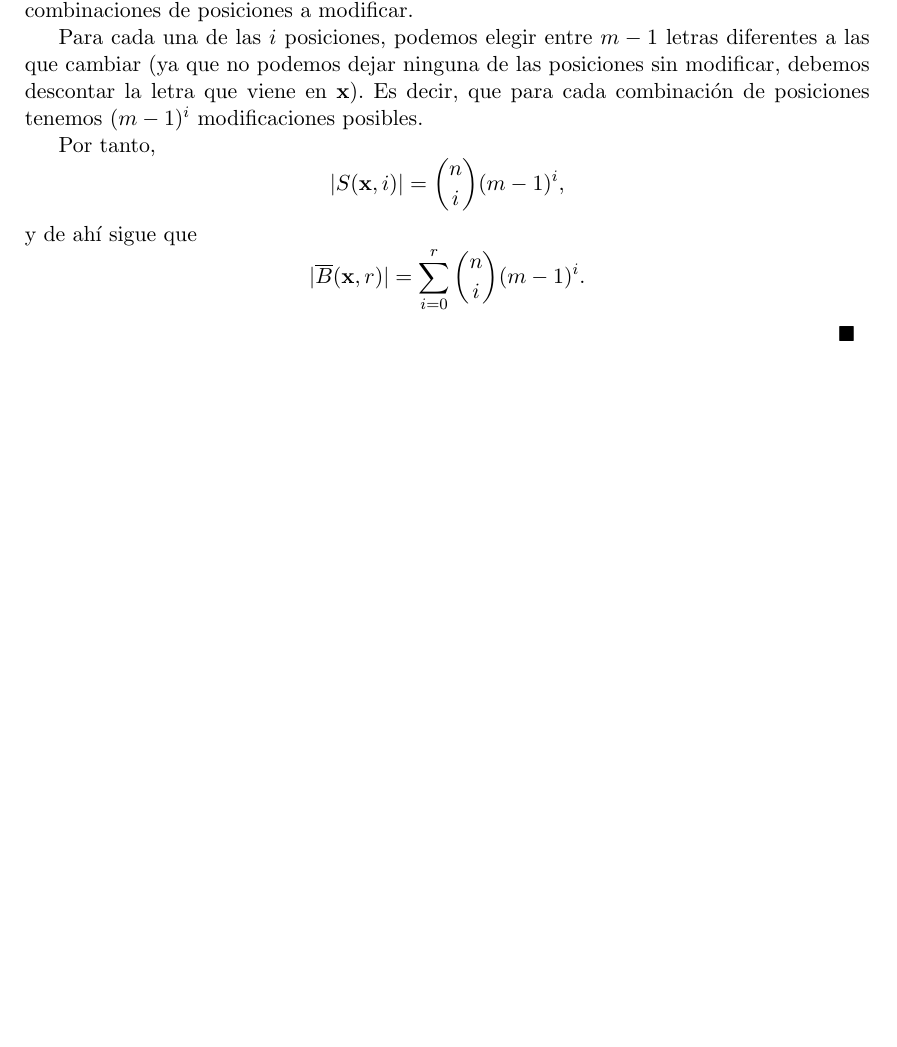
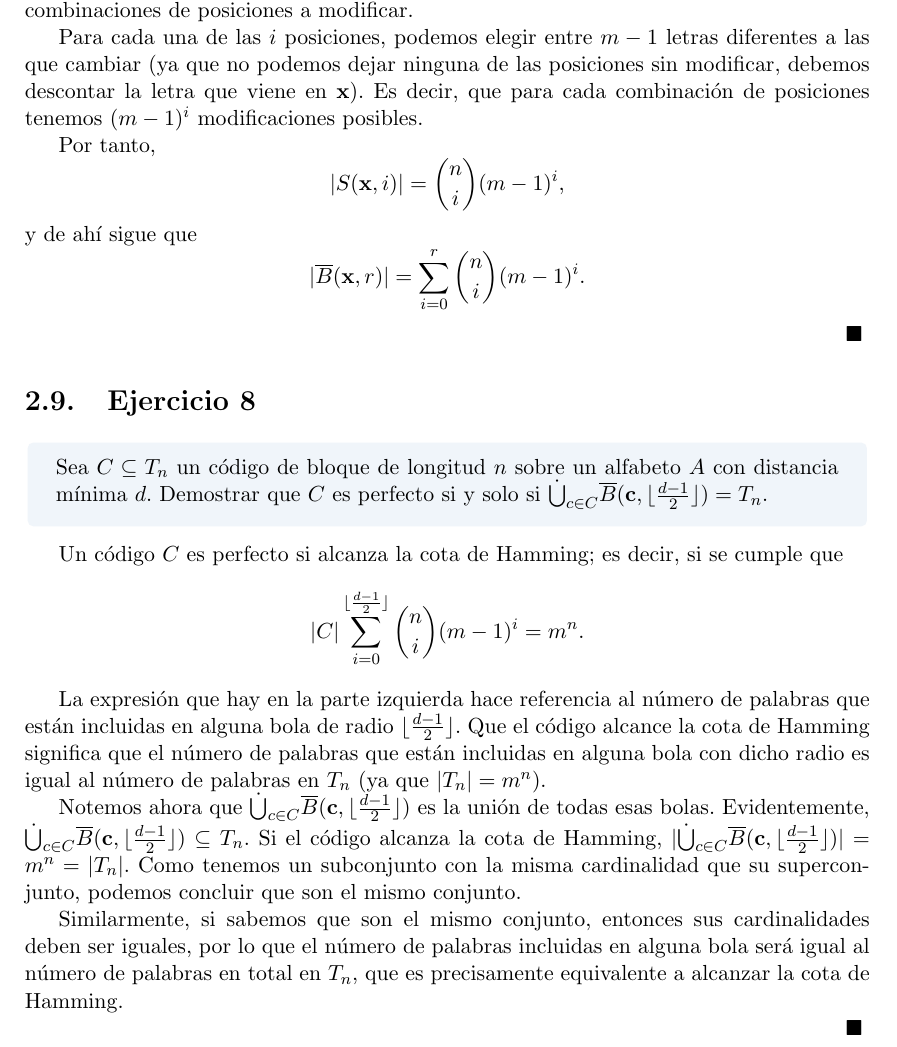
Before and after one commit to Laquinh/Math-Study-Notes, a LaTeX book (UPV EHU - Introducción a la Teoría de Códigos/book.tex, which reads UPV EHU - Introducción a la Teoría de Códigos/chapters/2.tex): part of page 18 of 21, cut so that both start at the same text, the shorter picture padded with empty space. Compiled offline with pdfLaTeX.

Commit message:
Exercise UPV/EHU Code Theory.2.8
Mucho texto, pero bueno. xD

```diff
--- a/UPV EHU - Introducción a la Teoría de Códigos/chapters/2.tex
+++ b/UPV EHU - Introducción a la Teoría de Códigos/chapters/2.tex
@@ -279,3 +279,20 @@ $\qed$
 	y de ahí sigue que
 	\[|\overline{B}(\textbf{x}, r)| = \sum_{i=0}^r\binom{n}{i}(m-1)^i.\]
 \end{proof}
+
+\section{Ejercicio 8}
+
+\begin{formulationBox}
+	Sea $C\subseteq T_n$ un código de bloque de longitud $n$ sobre un alfabeto $A$ con distancia mínima $d$. Demostrar que $C$ es perfecto si y solo si $\dot{\bigcup}_{c\in C}\overline{B}(\textbf{c}, \lfloor\frac{d-1}{2}\rfloor) = T_n$.
+\end{formulationBox}
+
+Un código $C$ es perfecto si alcanza la cota de Hamming; es decir, si se cumple que
+\[|C|\sum_{i=0}^{\lfloor\frac{d-1}{2}\rfloor} \binom{n}{i} (m-1)^i = m^n.\]
+
+La expresión que hay en la parte izquierda hace referencia al número de palabras que están incluidas en alguna bola de radio $\lfloor\frac{d-1}{2}\rfloor$. Que el código alcance la cota de Hamming significa que el número de palabras que están incluidas en alguna bola con dicho radio es igual al número de palabras en $T_n$ (ya que $|T_n| = m^n$).
+
+Notemos ahora que $\dot{\bigcup}_{c\in C}\overline{B}(\textbf{c}, \lfloor\frac{d-1}{2}\rfloor)$ es la unión de todas esas bolas. Evidentemente, $\dot{\bigcup}_{c\in C}\overline{B}(\textbf{c}, \lfloor\frac{d-1}{2}\rfloor) \subseteq T_n$. Si el código alcanza la cota de Hamming, $|\dot{\bigcup}_{c\in C}\overline{B}(\textbf{c}, \lfloor\frac{d-1}{2}\rfloor)| = m^n = |T_n|$. Como tenemos un subconjunto con la misma cardinalidad que su superconjunto, podemos concluir que son el mismo conjunto.
+
+Similarmente, si sabemos que son el mismo conjunto, entonces sus cardinalidades deben ser iguales, por lo que el número de palabras incluidas en alguna bola será igual al número de palabras en total en $T_n$, que es precisamente equivalente a alcanzar la cota de Hamming.
+
+$\qed$
```
